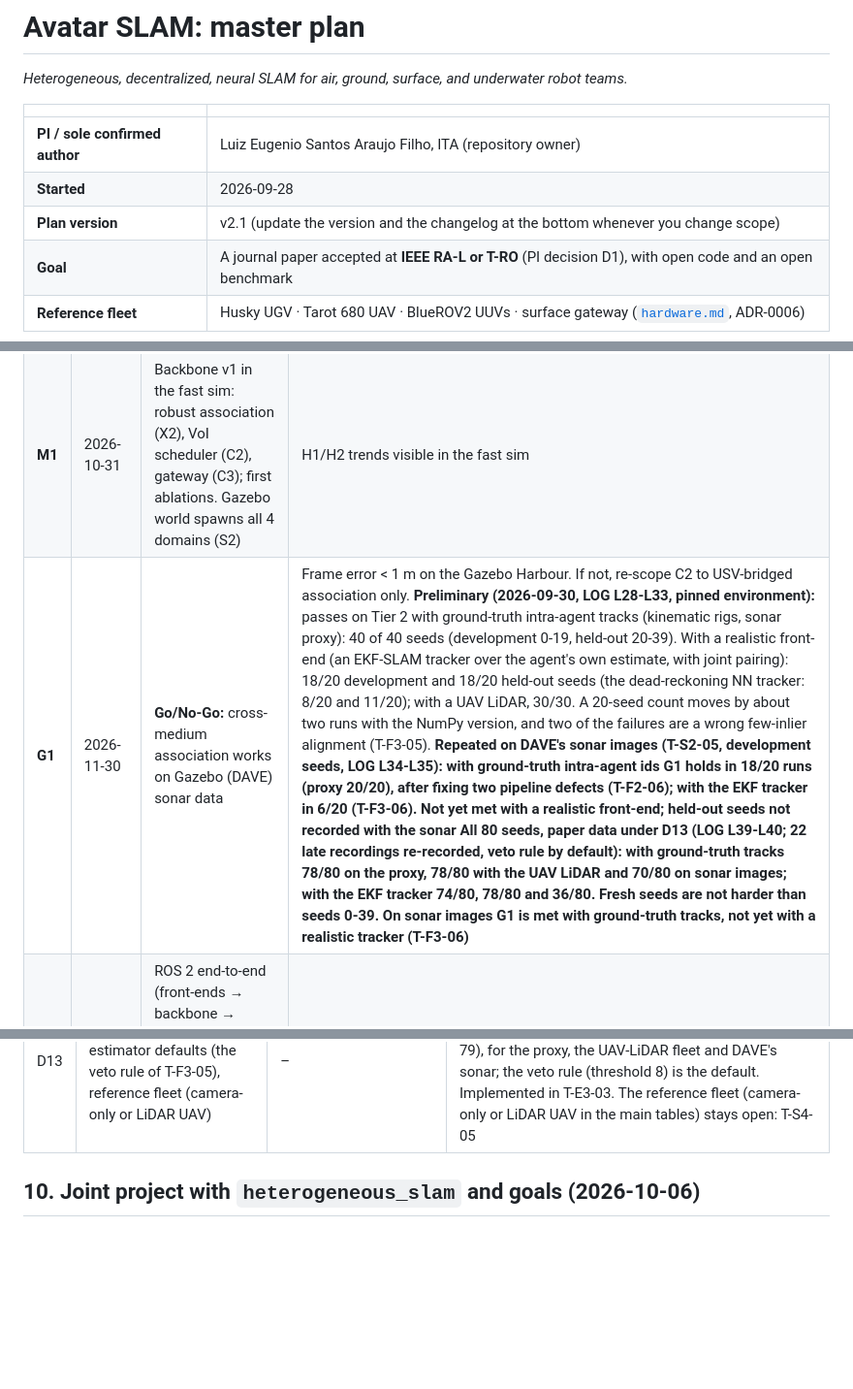
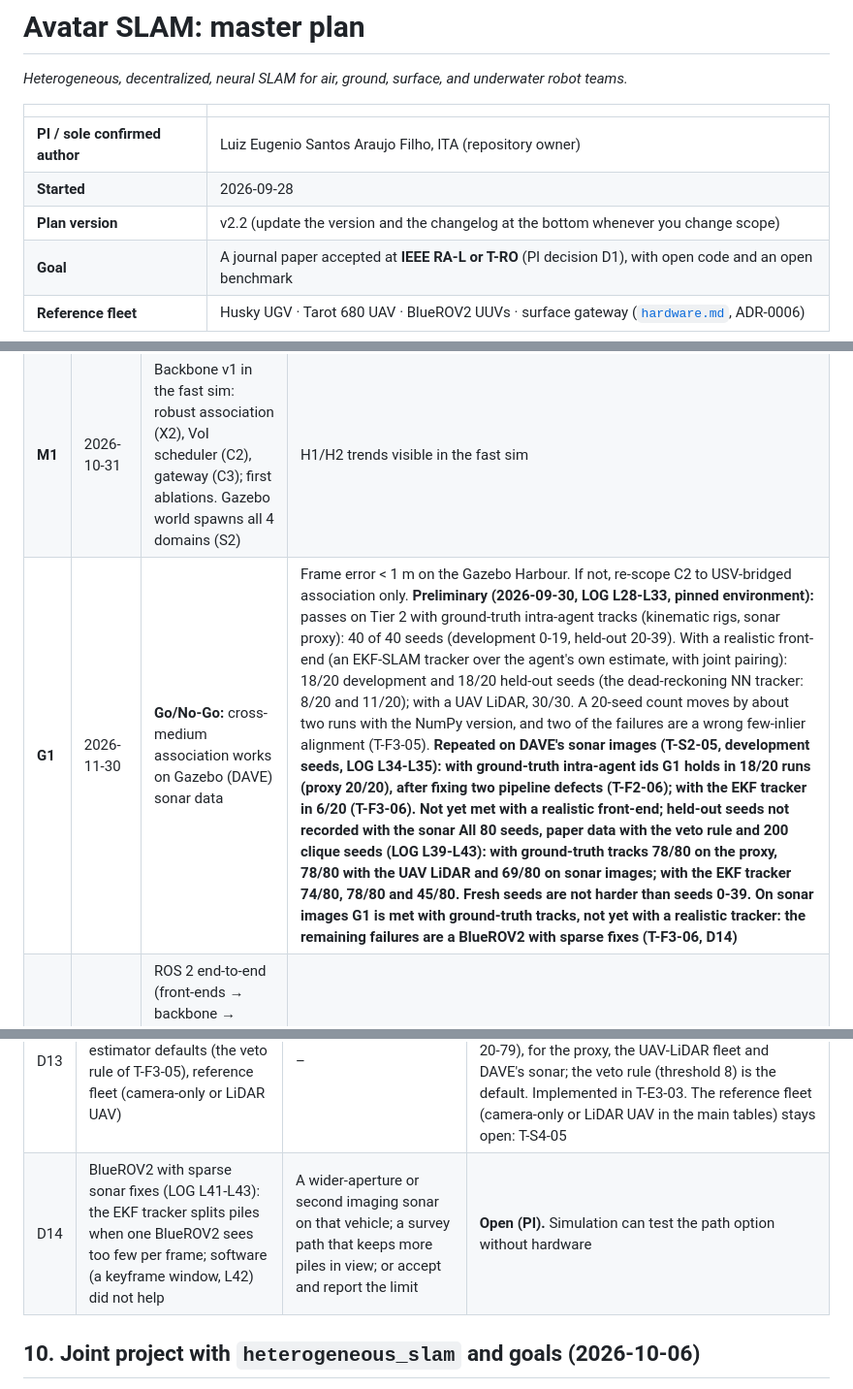
Before and after one commit to lesaf92/avatar_slam, a Markdown page: docs/PLAN.md, 3 parts joined by grey strips. Shown at 97% size. GitHub-like rendering; blank space fills up the shorter version.

```diff
--- a/docs/PLAN.md
+++ b/docs/PLAN.md
@@ -7,7 +7,7 @@ underwater robot teams.*
 |---|---|
 | **PI / sole confirmed author** | Luiz Eugenio Santos Araujo Filho, ITA (repository owner) |
 | **Started** | 2026-09-28 |
-| **Plan version** | v2.1 (update the version and the changelog at the bottom whenever you change scope) |
+| **Plan version** | v2.2 (update the version and the changelog at the bottom whenever you change scope) |
 | **Goal** | A journal paper accepted at **IEEE RA-L or T-RO** (PI decision D1), with open code and an open benchmark |
 | **Reference fleet** | Husky UGV · Tarot 680 UAV · BlueROV2 UUVs · surface gateway ([`hardware.md`](hardware.md), ADR-0006) |
 
@@ -227,7 +227,7 @@ separated by `‖` can run **in parallel** by different agents.
 |---|---|---|---|
 | **M0** | 2026-10-05 | Foundation: rules, plan, v0 sim + backbone + codec, CI | CI green; `avatar.cli compare` runs |
 | **M1** | 2026-10-31 | Backbone v1 in the fast sim: robust association (X2), VoI scheduler (C2), gateway (C3); first ablations. Gazebo world spawns all 4 domains (S2) | H1/H2 trends visible in the fast sim |
-| **G1** | 2026-11-30 | **Go/No-Go:** cross-medium association works on Gazebo (DAVE) sonar data | Frame error < 1 m on the Gazebo Harbour. If not, re-scope C2 to USV-bridged association only. **Preliminary (2026-09-30, LOG L28-L33, pinned environment):** passes on Tier 2 with ground-truth intra-agent tracks (kinematic rigs, sonar proxy): 40 of 40 seeds (development 0-19, held-out 20-39). With a realistic front-end (an EKF-SLAM tracker over the agent's own estimate, with joint pairing): 18/20 development and 18/20 held-out seeds (the dead-reckoning NN tracker: 8/20 and 11/20); with a UAV LiDAR, 30/30. A 20-seed count moves by about two runs with the NumPy version, and two of the failures are a wrong few-inlier alignment (T-F3-05). **Repeated on DAVE's sonar images (T-S2-05, development seeds, LOG L34-L35): with ground-truth intra-agent ids G1 holds in 18/20 runs (proxy 20/20), after fixing two pipeline defects (T-F2-06); with the EKF tracker in 6/20 (T-F3-06). Not yet met with a realistic front-end; held-out seeds not recorded with the sonar** **All 80 seeds, paper data under D13 (LOG L39-L40; 22 late recordings re-recorded, veto rule by default): with ground-truth tracks 78/80 on the proxy, 78/80 with the UAV LiDAR and 70/80 on sonar images; with the EKF tracker 74/80, 78/80 and 36/80. Fresh seeds are not harder than seeds 0-39. On sonar images G1 is met with ground-truth tracks, not yet with a realistic tracker (T-F3-06)** |
+| **G1** | 2026-11-30 | **Go/No-Go:** cross-medium association works on Gazebo (DAVE) sonar data | Frame error < 1 m on the Gazebo Harbour. If not, re-scope C2 to USV-bridged association only. **Preliminary (2026-09-30, LOG L28-L33, pinned environment):** passes on Tier 2 with ground-truth intra-agent tracks (kinematic rigs, sonar proxy): 40 of 40 seeds (development 0-19, held-out 20-39). With a realistic front-end (an EKF-SLAM tracker over the agent's own estimate, with joint pairing): 18/20 development and 18/20 held-out seeds (the dead-reckoning NN tracker: 8/20 and 11/20); with a UAV LiDAR, 30/30. A 20-seed count moves by about two runs with the NumPy version, and two of the failures are a wrong few-inlier alignment (T-F3-05). **Repeated on DAVE's sonar images (T-S2-05, development seeds, LOG L34-L35): with ground-truth intra-agent ids G1 holds in 18/20 runs (proxy 20/20), after fixing two pipeline defects (T-F2-06); with the EKF tracker in 6/20 (T-F3-06). Not yet met with a realistic front-end; held-out seeds not recorded with the sonar** **All 80 seeds, paper data with the veto rule and 200 clique seeds (LOG L39-L43): with ground-truth tracks 78/80 on the proxy, 78/80 with the UAV LiDAR and 69/80 on sonar images; with the EKF tracker 74/80, 78/80 and 45/80. Fresh seeds are not harder than seeds 0-39. On sonar images G1 is met with ground-truth tracks, not yet with a realistic tracker: the remaining failures are a BlueROV2 with sparse fixes (T-F3-06, D14)** |
 | **M2** | 2026-12-20 | ROS 2 end-to-end (front-ends → backbone → comm emulator); baselines on air/ground and underwater subsets | Full experiment matrix runs unattended |
 | **M3** | 2027-02-10 | Paper A: experiments + real-data validation + draft | Internal review passed |
 | **M4** | ≈ 2027-03-01 | **Paper A submission** (RA-L + IROS 2027 option; verify the deadline) + arXiv | Submitted |
@@ -322,6 +322,7 @@ same files: S2, X2, C2, C3, B2, R1, P2.
 | D11 | Hypothesis targets | Pass/fail thresholds vs. reference values | **Decided (PI, 2026-09-28):** numeric targets in H1–H3 are ideal reference values for comparison; the paper reports measured gains and their trend, step by step |
 | D12 | Host resources for the Docker route (DAVE, PX4, Clearpath) | ≥ 40 GB free on `/` (now 21 GB) or Docker `data-root` on another disk; user in group `docker` (or rootless `podman`) | **Resolved 2026-09-30 (PI).** The project moved to `luiz-predator-neo`: about 300 GB free, user in group `docker`, GPU in containers. T-I1-03 and T-S2-05 are unblocked |
 | D13 | What the paper reports: seed sets (0-39 or 0-79), estimator defaults (the veto rule of T-F3-05), reference fleet (camera-only or LiDAR UAV) | – | **Decided (PI, 2026-10-06), after the analysis of T-E3-02 (LOG L39):** Tier 2 is reported over every clean recording, seeds 0-79 (development 0-19, held out 20-79), for the proxy, the UAV-LiDAR fleet and DAVE's sonar; the veto rule (threshold 8) is the default. Implemented in T-E3-03. The reference fleet (camera-only or LiDAR UAV in the main tables) stays open: T-S4-05 |
+| D14 | BlueROV2 with sparse sonar fixes (LOG L41-L43): the EKF tracker splits piles when one BlueROV2 sees too few per frame; software (a keyframe window, L42) did not help | A wider-aperture or second imaging sonar on that vehicle; a survey path that keeps more piles in view; or accept and report the limit | **Open (PI).** Simulation can test the path option without hardware |
 
 ## 10. Joint project with `heterogeneous_slam` and goals (2026-10-06)
 
```
Also changed, not shown: other parts of docs/PLAN.md (+1 -0 lines), docs/LOG.md (+40 -0 lines), docs/TASKS.md (+1 -1 lines).
